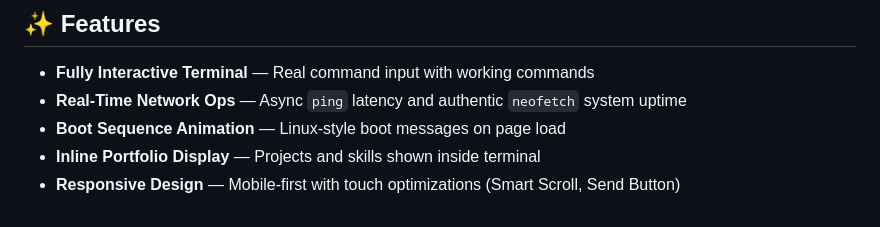
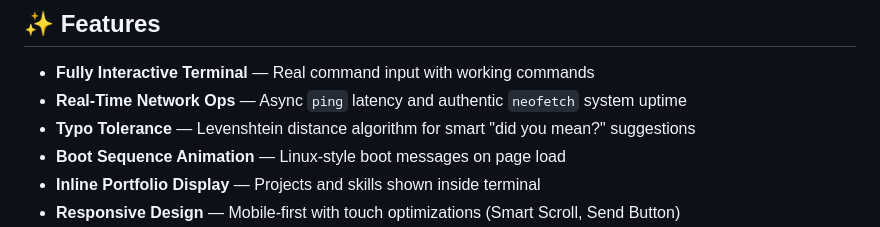
Before and after one commit to gammahazard/Vanguard-Portfolio, a Markdown page: README.md, the part around the change. GitHub-like rendering.

Commit message:
docs: add fuzzy matching and algorithmic details

```diff
--- a/README.md
+++ b/README.md
@@ -30,6 +30,7 @@
 
 - **Fully Interactive Terminal** — Real command input with working commands
 - **Real-Time Network Ops** — Async `ping` latency and authentic `neofetch` system uptime
+- **Typo Tolerance** — Levenshtein distance algorithm for smart "did you mean?" suggestions
 - **Boot Sequence Animation** — Linux-style boot messages on page load
 - **Inline Portfolio Display** — Projects and skills shown inside terminal
 - **Responsive Design** — Mobile-first with touch optimizations (Smart Scroll, Send Button)
```
Also changed, not shown: docs/architecture.md (+3 -0 lines).
